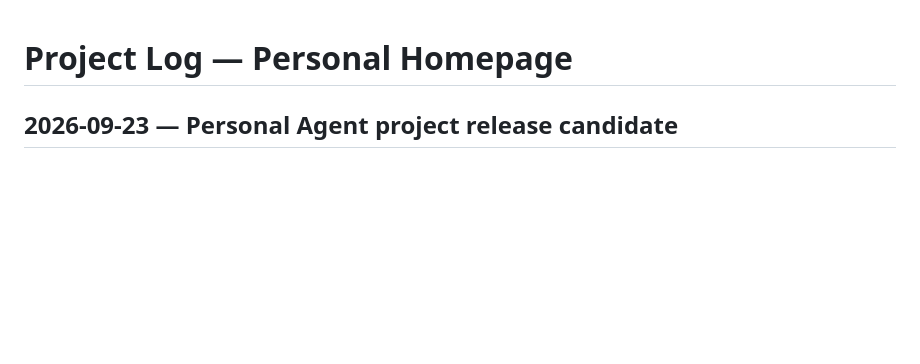
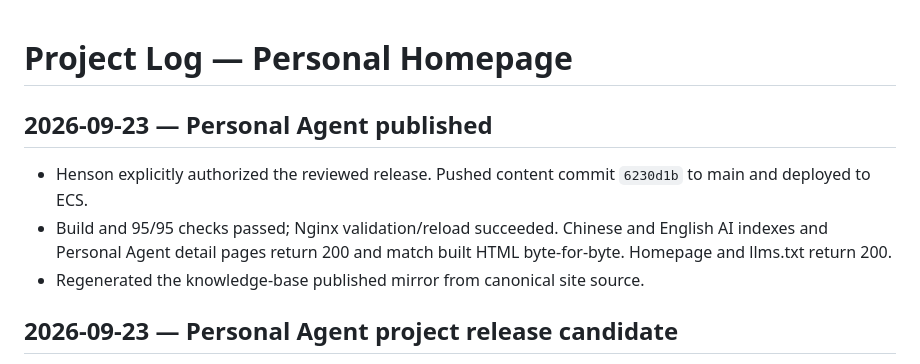
Before and after one commit to hensonzyw-git/henson-personal-homepage, a Markdown page: docs/PROJECT_LOG.md, the part around the change. GitHub-like rendering; blank space fills up the shorter version.

Commit message:
Record Personal Agent site publication

```diff
--- a/docs/PROJECT_LOG.md
+++ b/docs/PROJECT_LOG.md
@@ -1,4 +1,10 @@
 # Project Log — Personal Homepage
+
+## 2026-09-23 — Personal Agent published
+
+- Henson explicitly authorized the reviewed release. Pushed content commit `6230d1b` to main and deployed to ECS.
+- Build and 95/95 checks passed; Nginx validation/reload succeeded. Chinese and English AI indexes and Personal Agent detail pages return 200 and match built HTML byte-for-byte. Homepage and llms.txt return 200.
+- Regenerated the knowledge-base published mirror from canonical site source.
 
 ## 2026-09-23 — Personal Agent project release candidate
 
```
Also changed, not shown: PROJECT_STATE.md (+4 -2 lines), docs/HANDOFF.md (+2 -2 lines).
